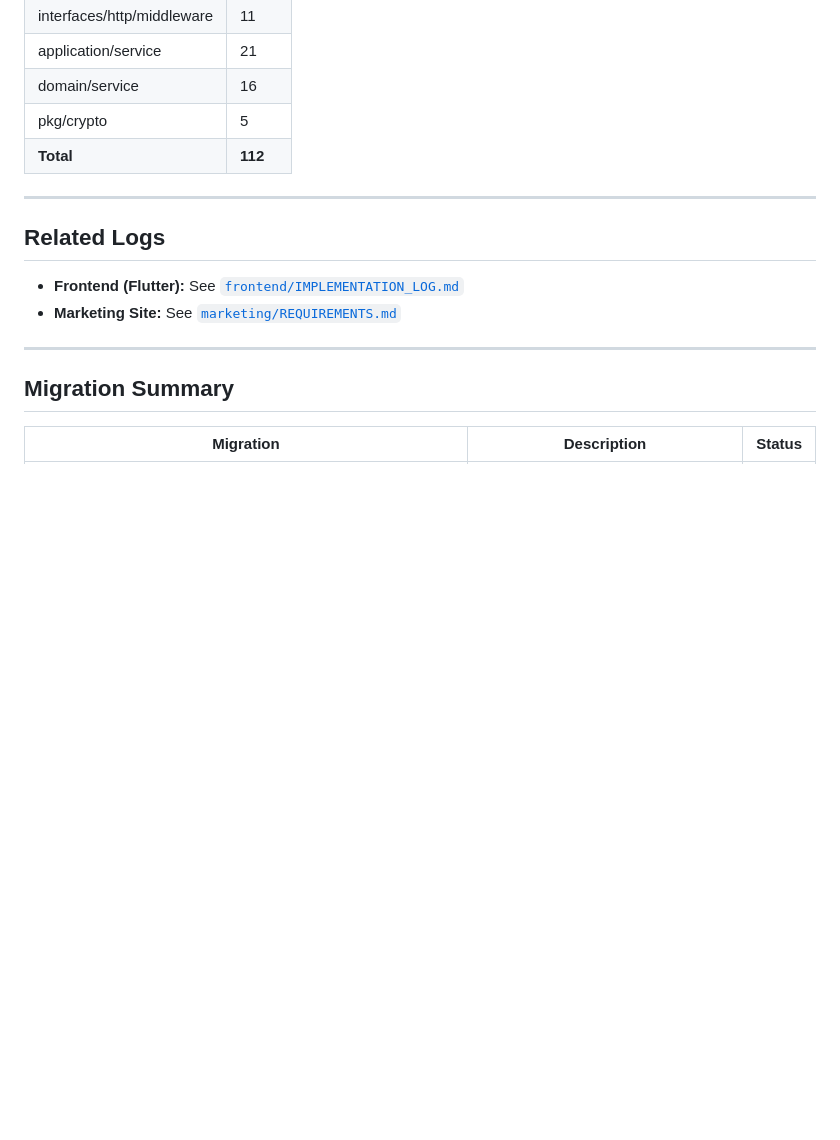
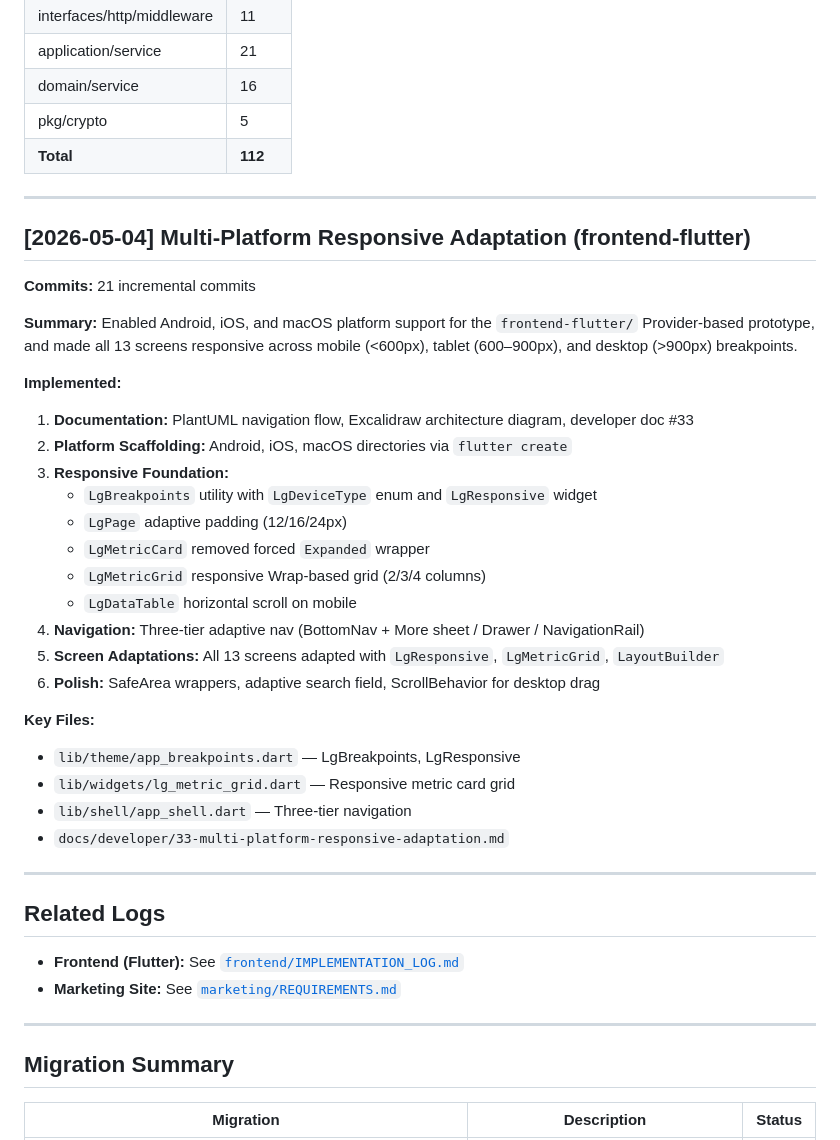
Before and after one commit to sachin-sivadasan/ledgerguard, a Markdown page: IMPLEMENTATION_LOG.md, the part around the change. Drawn GitHub-style; blank space fills up the shorter version.

Commit message:
docs: update developer index and implementation log for multi-platform
Add doc #33 to index. Log multi-platform responsive adaptation
with summary of all changes across 21 commits.

```diff
--- a/IMPLEMENTATION_LOG.md
+++ b/IMPLEMENTATION_LOG.md
@@ -591,6 +591,35 @@ Created a public-facing marketing landing page for LedgerGuard using Next.js 14+
 | domain/service | 16 |
 | pkg/crypto | 5 |
 | **Total** | **112** |
+
+---
+
+## [2026-05-04] Multi-Platform Responsive Adaptation (frontend-flutter)
+
+**Commits:** 21 incremental commits
+
+**Summary:**
+Enabled Android, iOS, and macOS platform support for the `frontend-flutter/` Provider-based prototype, and made all 13 screens responsive across mobile (<600px), tablet (600–900px), and desktop (>900px) breakpoints.
+
+**Implemented:**
+
+1. **Documentation:** PlantUML navigation flow, Excalidraw architecture diagram, developer doc #33
+2. **Platform Scaffolding:** Android, iOS, macOS directories via `flutter create`
+3. **Responsive Foundation:**
+   - `LgBreakpoints` utility with `LgDeviceType` enum and `LgResponsive` widget
+   - `LgPage` adaptive padding (12/16/24px)
+   - `LgMetricCard` removed forced `Expanded` wrapper
+   - `LgMetricGrid` responsive Wrap-based grid (2/3/4 columns)
+   - `LgDataTable` horizontal scroll on mobile
+4. **Navigation:** Three-tier adaptive nav (BottomNav + More sheet / Drawer / NavigationRail)
+5. **Screen Adaptations:** All 13 screens adapted with `LgResponsive`, `LgMetricGrid`, `LayoutBuilder`
+6. **Polish:** SafeArea wrappers, adaptive search field, ScrollBehavior for desktop drag
+
+**Key Files:**
+- `lib/theme/app_breakpoints.dart` — LgBreakpoints, LgResponsive
+- `lib/widgets/lg_metric_grid.dart` — Responsive metric card grid
+- `lib/shell/app_shell.dart` — Three-tier navigation
+- `docs/developer/33-multi-platform-responsive-adaptation.md`
 
 ---
 
```
Also changed, not shown: docs/developer/00-index.md (+1 -0 lines).
